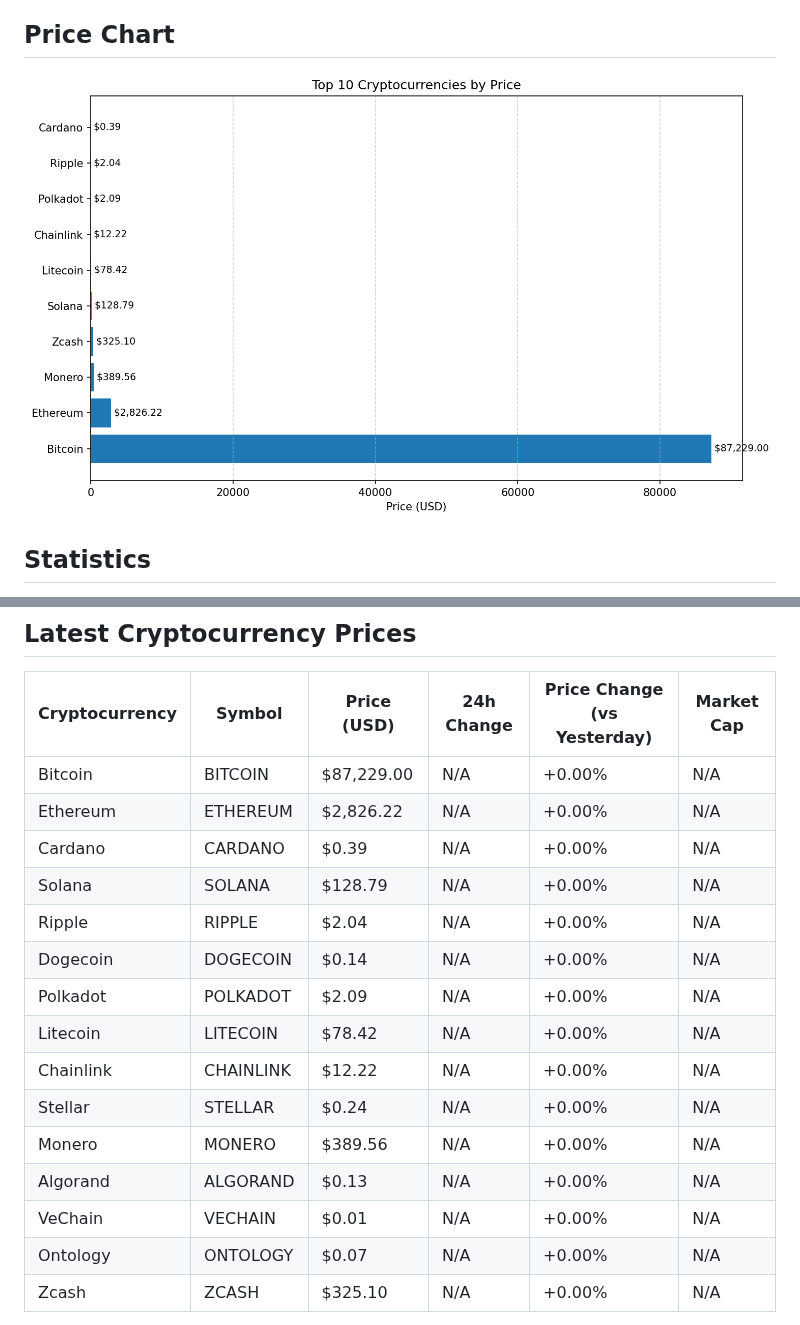
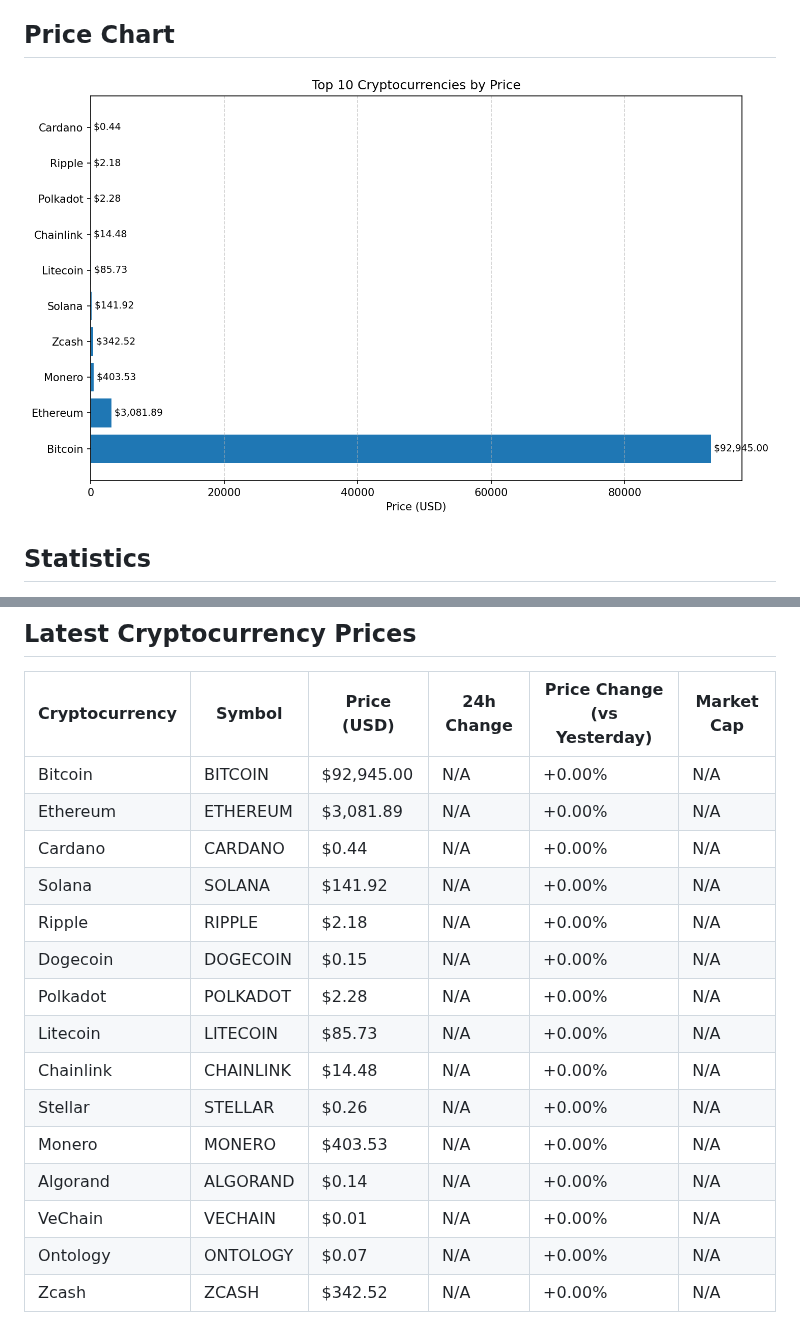
Before and after one commit to IQUXAe/daily-crypto-commit, a Markdown page: README.md, 2 parts joined by grey strips. GitHub-like rendering; pictures changed too: price_chart.png.

Commit message:
Daily crypto prices update - 2025-12-03 13:00:22 UTC

```diff
--- a/README.md
+++ b/README.md
@@ -50,19 +50,19 @@ The workflow is configured in `.github/workflows/daily-crypto.yml` and is schedu
 
 | Cryptocurrency | Symbol | Price (USD) | 24h Change | Price Change (vs Yesterday) | Market Cap |
 |--------------|--------|-------------|------------|---------------------------|------------|
-| Bitcoin | BITCOIN | $87,229.00 | N/A | +0.00% | N/A |
-| Ethereum | ETHEREUM | $2,826.22 | N/A | +0.00% | N/A |
-| Cardano | CARDANO | $0.39 | N/A | +0.00% | N/A |
-| Solana | SOLANA | $128.79 | N/A | +0.00% | N/A |
-| Ripple | RIPPLE | $2.04 | N/A | +0.00% | N/A |
-| Dogecoin | DOGECOIN | $0.14 | N/A | +0.00% | N/A |
-| Polkadot | POLKADOT | $2.09 | N/A | +0.00% | N/A |
-| Litecoin | LITECOIN | $78.42 | N/A | +0.00% | N/A |
-| Chainlink | CHAINLINK | $12.22 | N/A | +0.00% | N/A |
-| Stellar | STELLAR | $0.24 | N/A | +0.00% | N/A |
-| Monero | MONERO | $389.56 | N/A | +0.00% | N/A |
-| Algorand | ALGORAND | $0.13 | N/A | +0.00% | N/A |
+| Bitcoin | BITCOIN | $92,945.00 | N/A | +0.00% | N/A |
+| Ethereum | ETHEREUM | $3,081.89 | N/A | +0.00% | N/A |
+| Cardano | CARDANO | $0.44 | N/A | +0.00% | N/A |
+| Solana | SOLANA | $141.92 | N/A | +0.00% | N/A |
+| Ripple | RIPPLE | $2.18 | N/A | +0.00% | N/A |
+| Dogecoin | DOGECOIN | $0.15 | N/A | +0.00% | N/A |
+| Polkadot | POLKADOT | $2.28 | N/A | +0.00% | N/A |
+| Litecoin | LITECOIN | $85.73 | N/A | +0.00% | N/A |
+| Chainlink | CHAINLINK | $14.48 | N/A | +0.00% | N/A |
+| Stellar | STELLAR | $0.26 | N/A | +0.00% | N/A |
+| Monero | MONERO | $403.53 | N/A | +0.00% | N/A |
+| Algorand | ALGORAND | $0.14 | N/A | +0.00% | N/A |
 | VeChain | VECHAIN | $0.01 | N/A | +0.00% | N/A |
 | Ontology | ONTOLOGY | $0.07 | N/A | +0.00% | N/A |
-| Zcash | ZCASH | $325.10 | N/A | +0.00% | N/A |
+| Zcash | ZCASH | $342.52 | N/A | +0.00% | N/A |
 
```
Also changed, not shown: other parts of README.md (+1 -1 lines), 3 other files.
